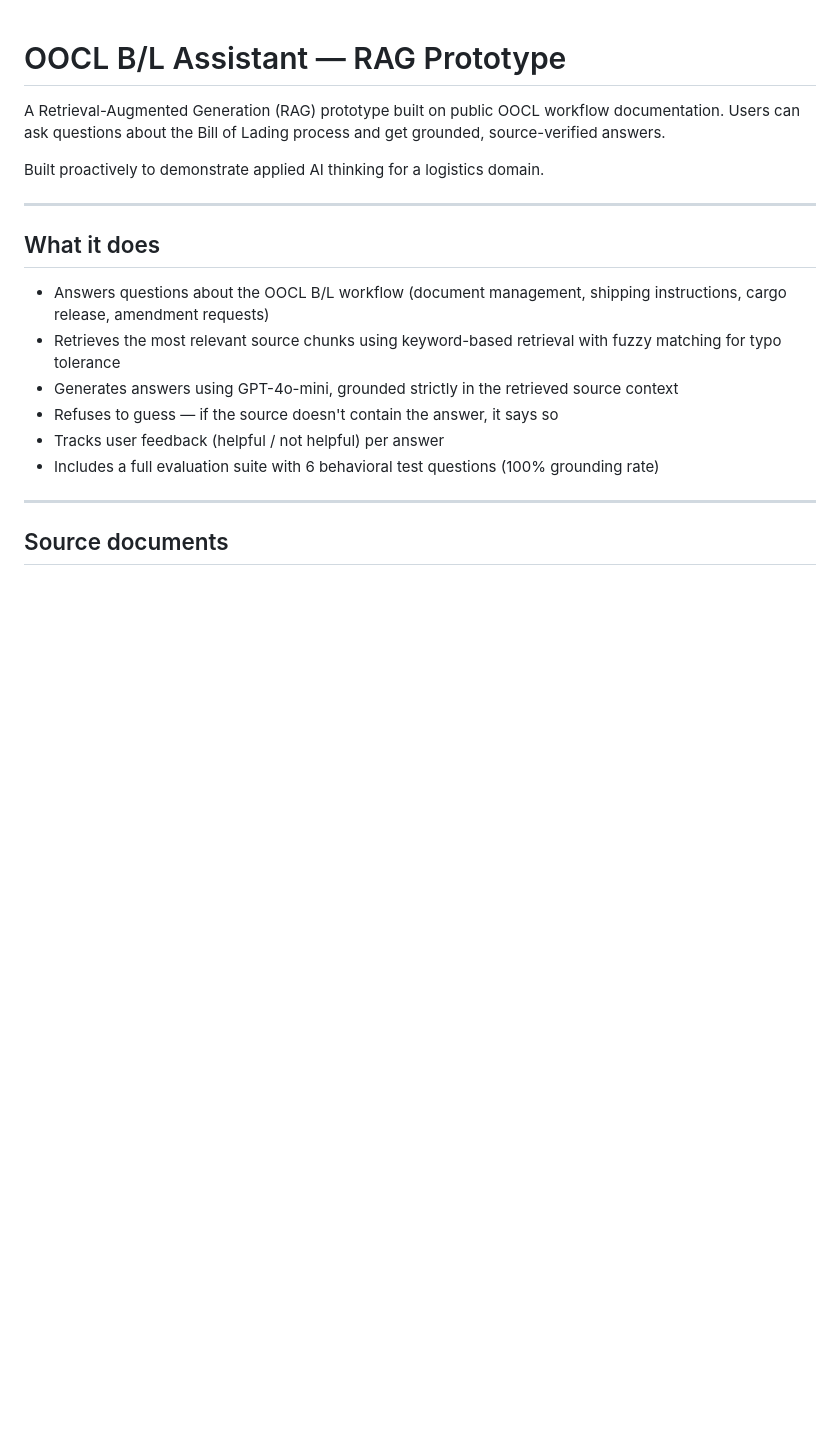
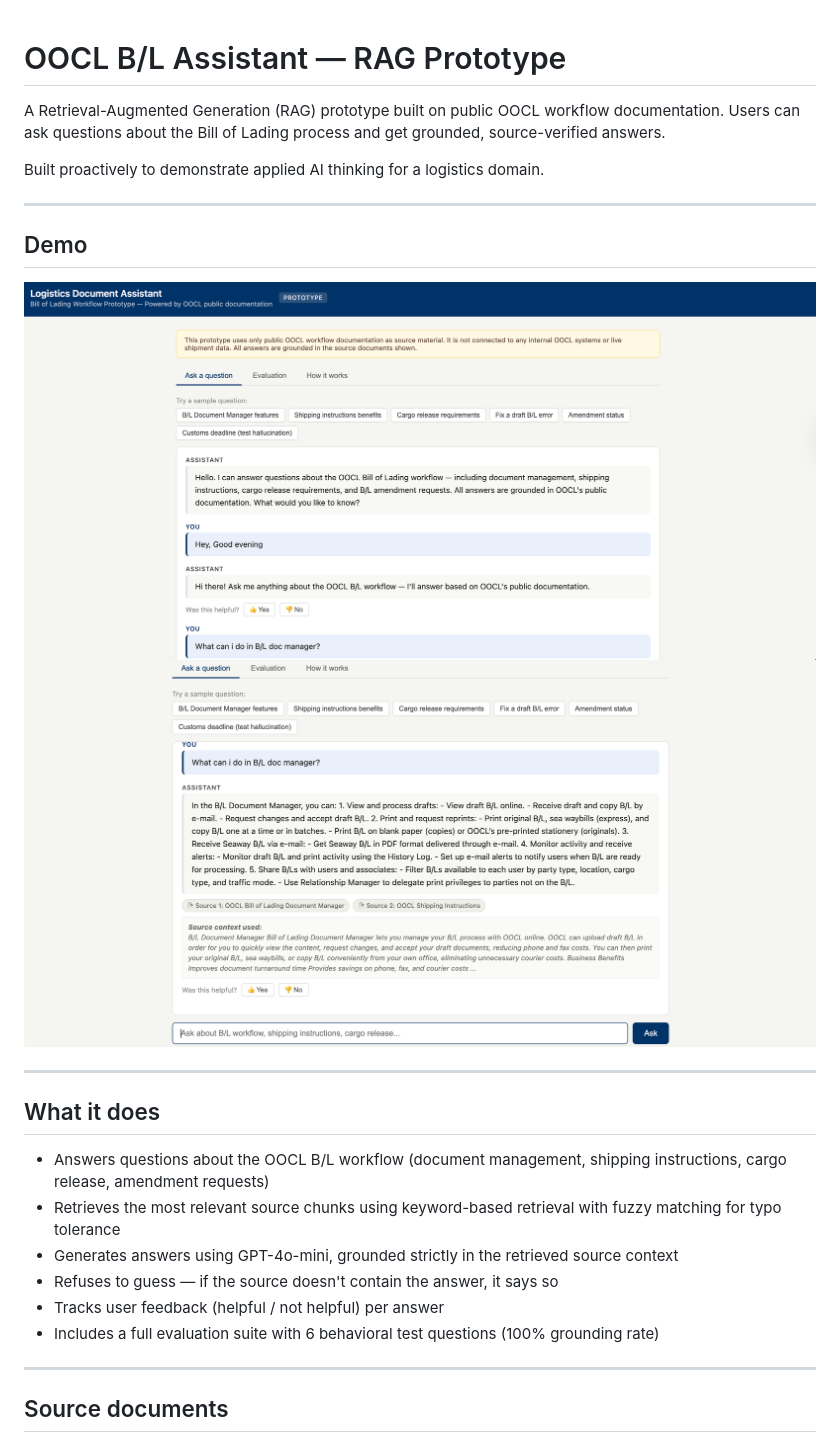
Before and after one commit to rajkumar-lib/oocl-bl-assistant, a Markdown page: README.md, the part around the change. GitHub-like rendering; pictures changed too: demo.png (added), demo2.png (added); blank space fills up the shorter version.

Commit message:
Add demo screenshots to README

```diff
--- a/README.md
+++ b/README.md
@@ -3,6 +3,13 @@
 A Retrieval-Augmented Generation (RAG) prototype built on public OOCL workflow documentation. Users can ask questions about the Bill of Lading process and get grounded, source-verified answers.
 
 Built proactively to demonstrate applied AI thinking for a logistics domain.
+
+---
+
+## Demo
+
+![Greeting](demo.png)
+![Answer with sources](demo2.png)
 
 ---
 
```
